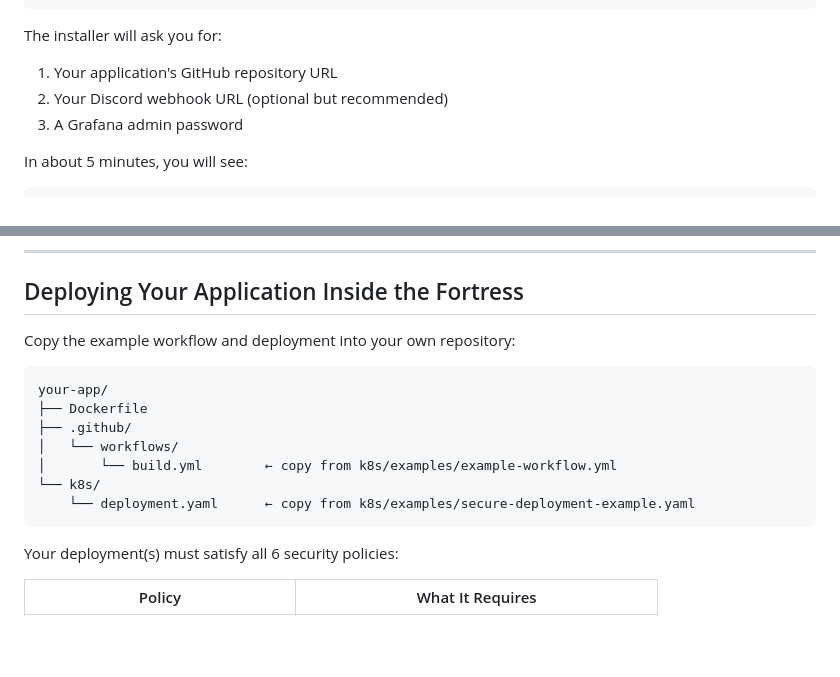
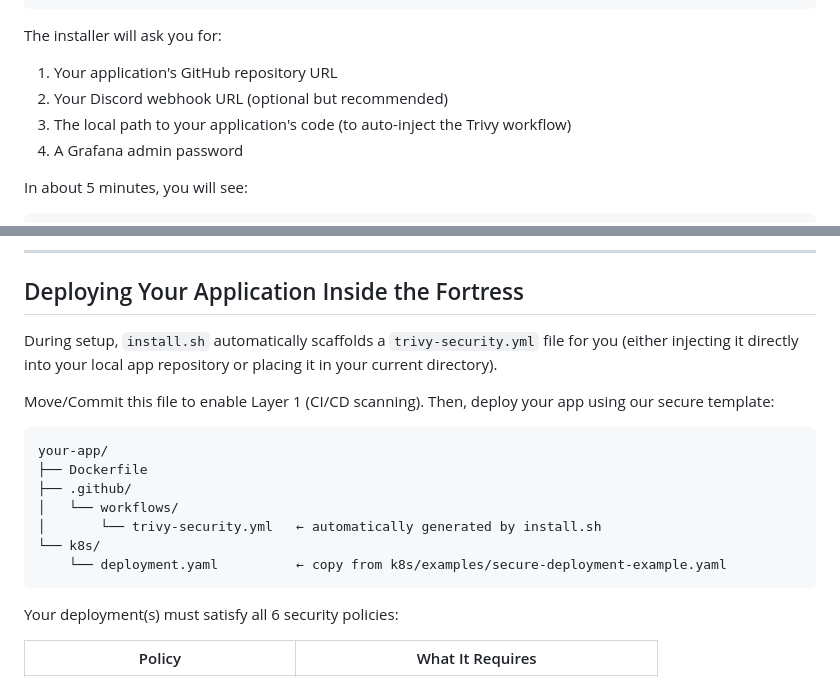
Before and after one commit to JoseLorenzana272/fortress-in-a-box, a Markdown page: README.md, 2 parts joined by grey strips. Rendered like a GitHub page; blank space fills up the shorter version.

Commit message:
docs: update README to include local path for application code in installer prompts
Co-authored-by: Copilot <copilot@github.com>

````diff
--- a/README.md
+++ b/README.md
@@ -96,7 +96,8 @@ chmod +x install.sh
 The installer will ask you for:
 1. Your application's GitHub repository URL
 2. Your Discord webhook URL (optional but recommended)
-3. A Grafana admin password
+3. The local path to your application's code (to auto-inject the Trivy workflow)
+4. A Grafana admin password
 
 In about 5 minutes, you will see:
 ```
@@ -178,15 +179,17 @@ If anyone tries to deploy something insecure:
 
 ## Deploying Your Application Inside the Fortress
 
-Copy the example workflow and deployment into your own repository:
+During setup, `install.sh` automatically scaffolds a `trivy-security.yml` file for you (either injecting it directly into your local app repository or placing it in your current directory).
+
+Move/Commit this file to enable Layer 1 (CI/CD scanning). Then, deploy your app using our secure template:
 ```
 your-app/
 ├── Dockerfile
 ├── .github/
 │   └── workflows/
-│       └── build.yml        ← copy from k8s/examples/example-workflow.yml
+│       └── trivy-security.yml   ← automatically generated by install.sh
 └── k8s/
-    └── deployment.yaml      ← copy from k8s/examples/secure-deployment-example.yaml
+    └── deployment.yaml          ← copy from k8s/examples/secure-deployment-example.yaml
 ```
 
 Your deployment(s) must satisfy all 6 security policies:
````
